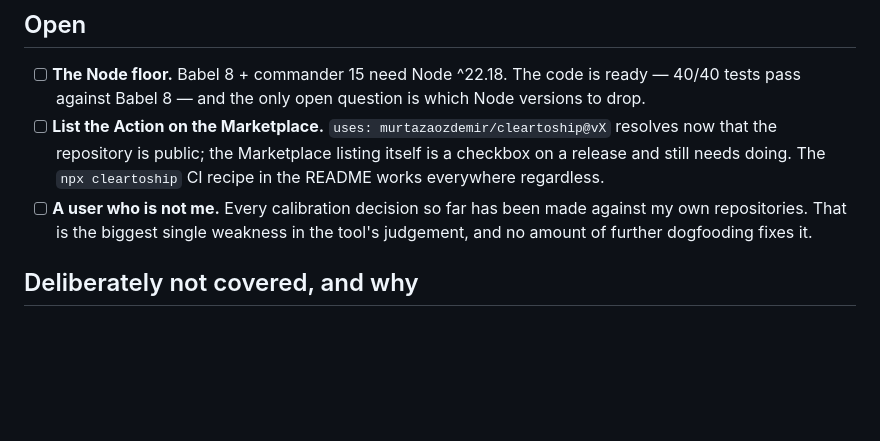
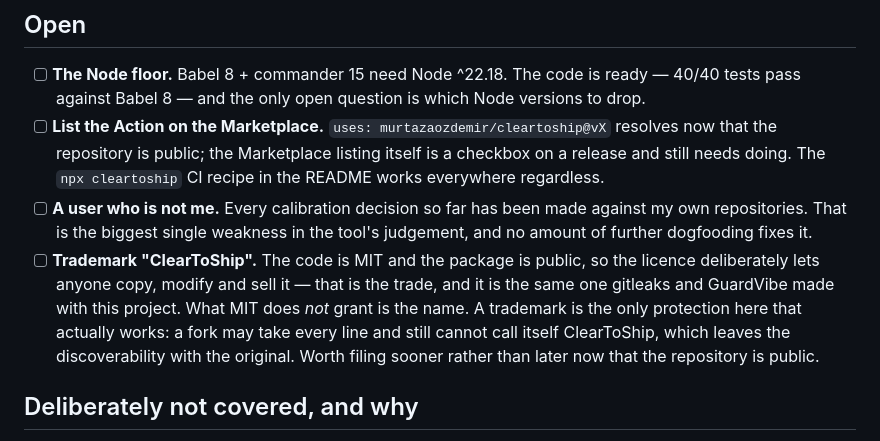
Before and after one commit to murtazaozdemir/cleartoship, a Markdown page: TODO.md, the part around the change. GitHub-like rendering; blank space fills up the shorter version.

Commit message:
TODO: trademark the name
MIT lets anyone copy, modify and sell the code - that is the deliberate trade, and the same one gitleaks and GuardVibe made with this project. It does not grant the name, which is the one thing a fork cannot take.

```diff
--- a/TODO.md
+++ b/TODO.md
@@ -31,6 +31,13 @@ surface the headline rather than the fifth section.
 - [ ] **A user who is not me.** Every calibration decision so far has been made
       against my own repositories. That is the biggest single weakness in the
       tool's judgement, and no amount of further dogfooding fixes it.
+- [ ] **Trademark "ClearToShip".** The code is MIT and the package is public, so
+      the licence deliberately lets anyone copy, modify and sell it — that is the
+      trade, and it is the same one gitleaks and GuardVibe made with this project.
+      What MIT does *not* grant is the name. A trademark is the only protection
+      here that actually works: a fork may take every line and still cannot call
+      itself ClearToShip, which leaves the discoverability with the original.
+      Worth filing sooner rather than later now that the repository is public.
 
 ## Deliberately not covered, and why
 
```
